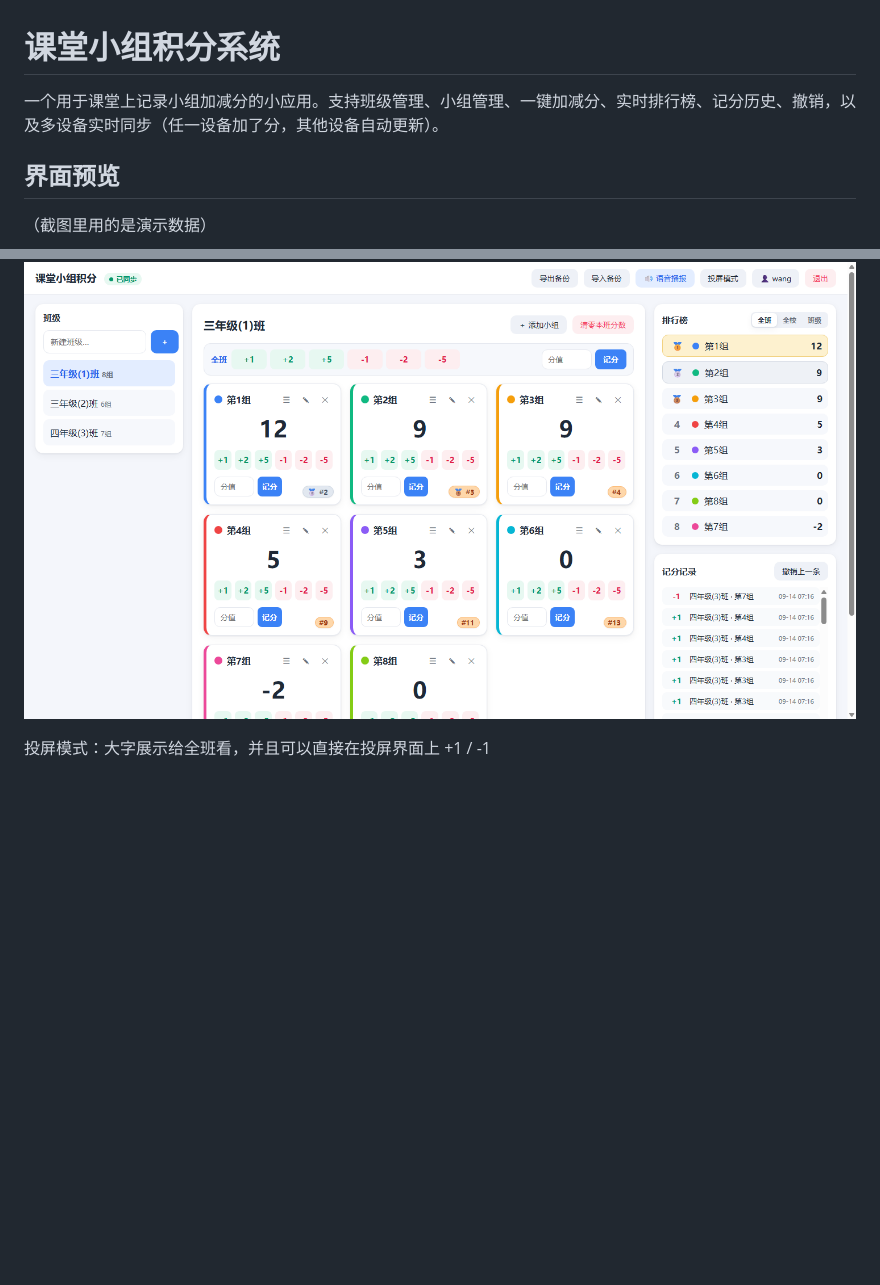
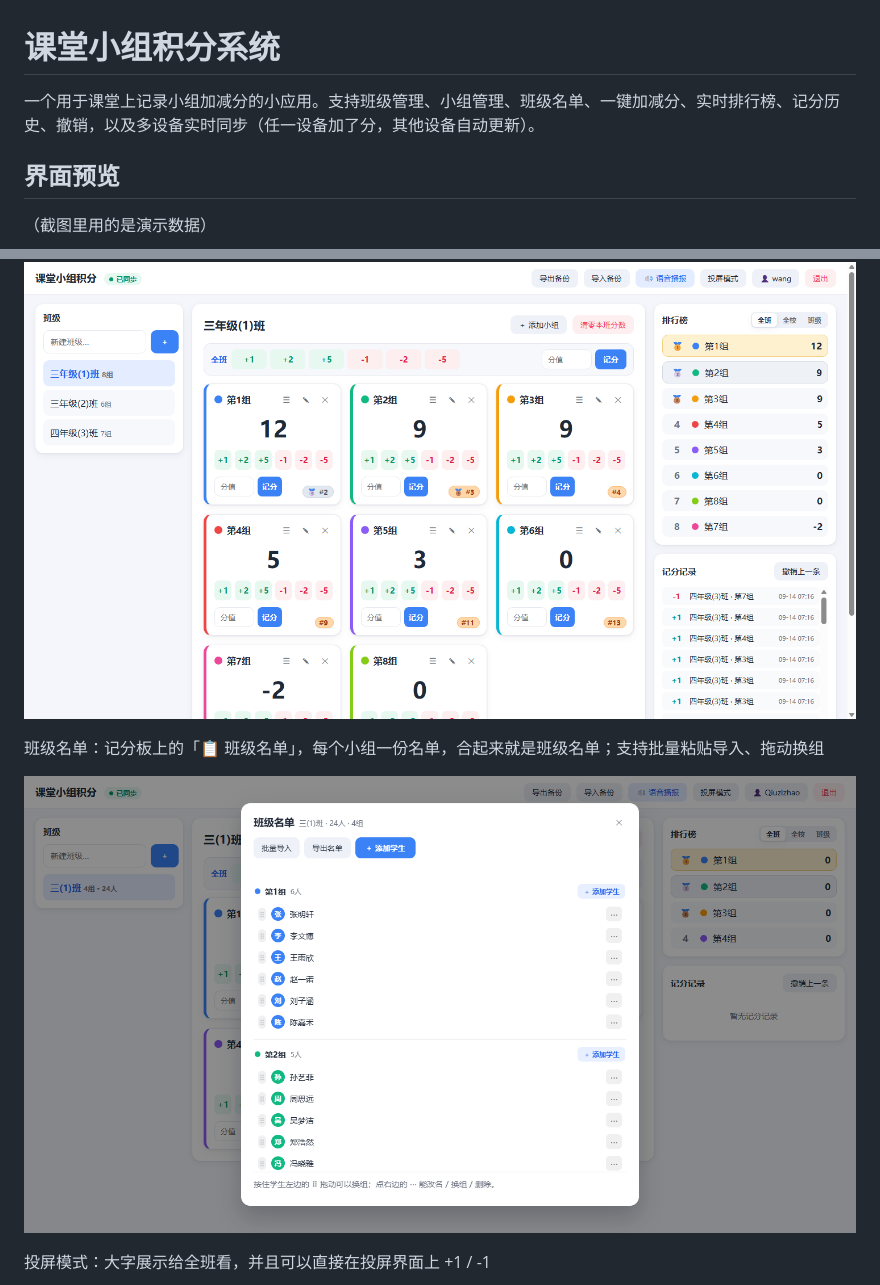
Before and after one commit to Qiuzizhao/JiaFen, a Markdown page: README.md, 2 parts joined by grey strips. Drawn GitHub-style; pictures changed too: docs/screenshots/07-roster.png (added); blank space fills up the shorter version.

```diff
--- a/README.md
+++ b/README.md
@@ -1,6 +1,6 @@
 # 课堂小组积分系统
 
-一个用于课堂上记录小组加减分的小应用。支持班级管理、小组管理、一键加减分、实时排行榜、记分历史、撤销，以及多设备实时同步（任一设备加了分，其他设备自动更新）。
+一个用于课堂上记录小组加减分的小应用。支持班级管理、小组管理、班级名单、一键加减分、实时排行榜、记分历史、撤销，以及多设备实时同步（任一设备加了分，其他设备自动更新）。
 
 ## 界面预览
 
@@ -18,6 +18,10 @@
 
 ![主界面](docs/screenshots/03-board.png)
 
+班级名单：记分板上的「📋 班级名单」，每个小组一份名单，合起来就是班级名单；支持批量粘贴导入、拖动换组
+
+![班级名单](docs/screenshots/07-roster.png)
+
 投屏模式：大字展示给全班看，并且可以直接在投屏界面上 +1 / -1
 
 ![投屏模式](docs/screenshots/05-projector.png)
```
Also changed, not shown: other parts of README.md (+10 -0 lines), docs/screenshots/08-roster-mobile.png (added), 4 other files.
